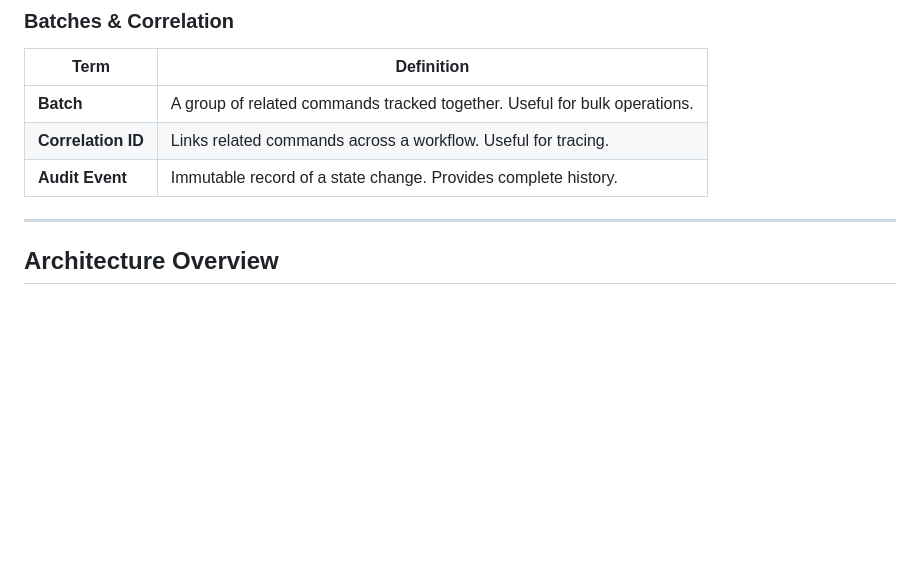
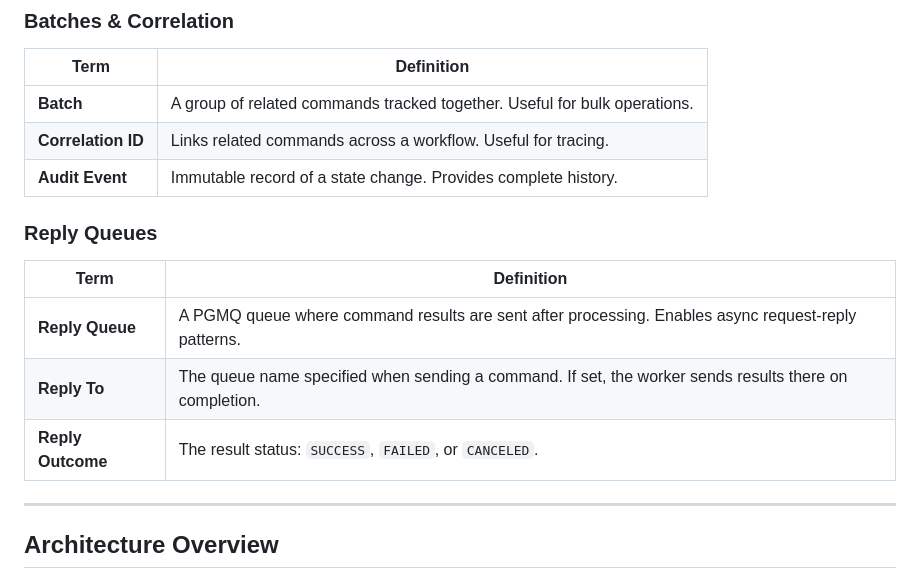
Before and after one commit to FreeSideNomad/rcmd, a Markdown page: README.md, the part around one of its changes. Drawn GitHub-style; blank space fills up the shorter version.

```diff
--- a/README.md
+++ b/README.md
@@ -124,6 +125,14 @@ Understanding these terms is essential for working with the library:
 | **Batch** | A group of related commands tracked together. Useful for bulk operations. |
 | **Correlation ID** | Links related commands across a workflow. Useful for tracing. |
 | **Audit Event** | Immutable record of a state change. Provides complete history. |
+
+### Reply Queues
+
+| Term | Definition |
+|------|------------|
+| **Reply Queue** | A PGMQ queue where command results are sent after processing. Enables async request-reply patterns. |
+| **Reply To** | The queue name specified when sending a command. If set, the worker sends results there on completion. |
+| **Reply Outcome** | The result status: `SUCCESS`, `FAILED`, or `CANCELED`. |
 
 ---
 
```
Also changed, not shown: other parts of README.md (+121 -0 lines).
